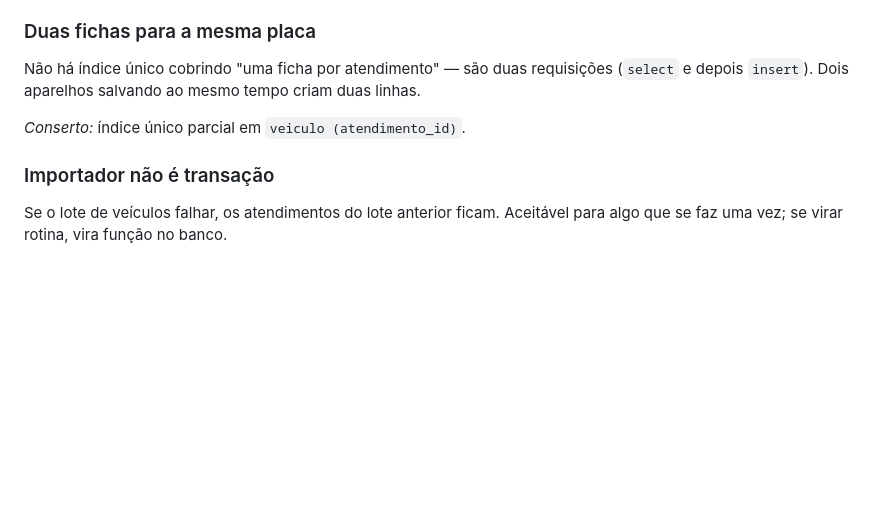
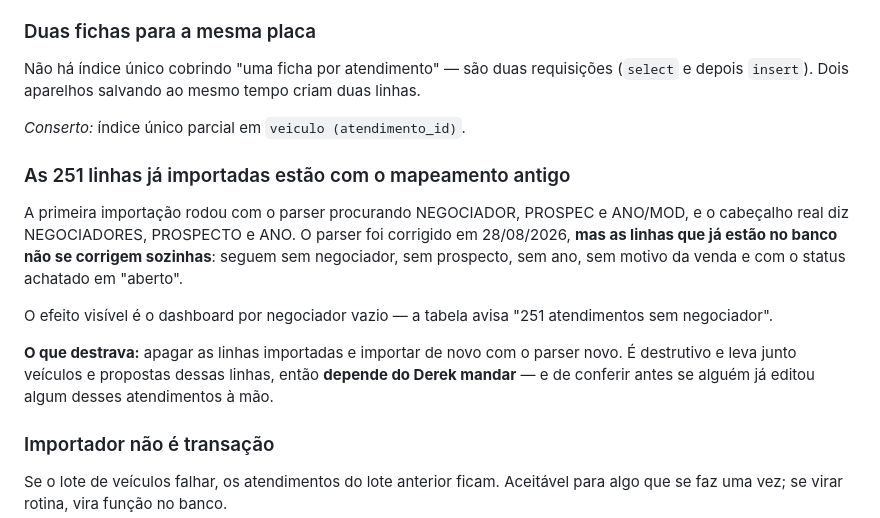
Before and after one commit to dereksdmelo/ERP-VAAPTY, a Markdown page: PENDENCIAS.md, the part around the change. Rendered like a GitHub page; blank space fills up the shorter version.

Commit message:
Anota que as 251 linhas importadas ficaram com o mapeamento antigo
Co-Authored-By: Claude Opus 5 <noreply@anthropic.com>

```diff
--- a/PENDENCIAS.md
+++ b/PENDENCIAS.md
@@ -112,6 +112,23 @@ mesmo tempo criam duas linhas.
 
 *Conserto:* índice único parcial em `veiculo (atendimento_id)`.
 
+### As 251 linhas já importadas estão com o mapeamento antigo
+
+A primeira importação rodou com o parser procurando NEGOCIADOR,
+PROSPEC e ANO/MOD, e o cabeçalho real diz NEGOCIADORES, PROSPECTO e
+ANO. O parser foi corrigido em 28/08/2026, **mas as linhas que já estão
+no banco não se corrigem sozinhas**: seguem sem negociador, sem
+prospecto, sem ano, sem motivo da venda e com o status achatado em
+"aberto".
+
+O efeito visível é o dashboard por negociador vazio — a tabela avisa
+"251 atendimentos sem negociador".
+
+**O que destrava:** apagar as linhas importadas e importar de novo com
+o parser novo. É destrutivo e leva junto veículos e propostas dessas
+linhas, então **depende do Derek mandar** — e de conferir antes se
+alguém já editou algum desses atendimentos à mão.
+
 ### Importador não é transação
 Se o lote de veículos falhar, os atendimentos do lote anterior ficam.
 Aceitável para algo que se faz uma vez; se virar rotina, vira função no
```
